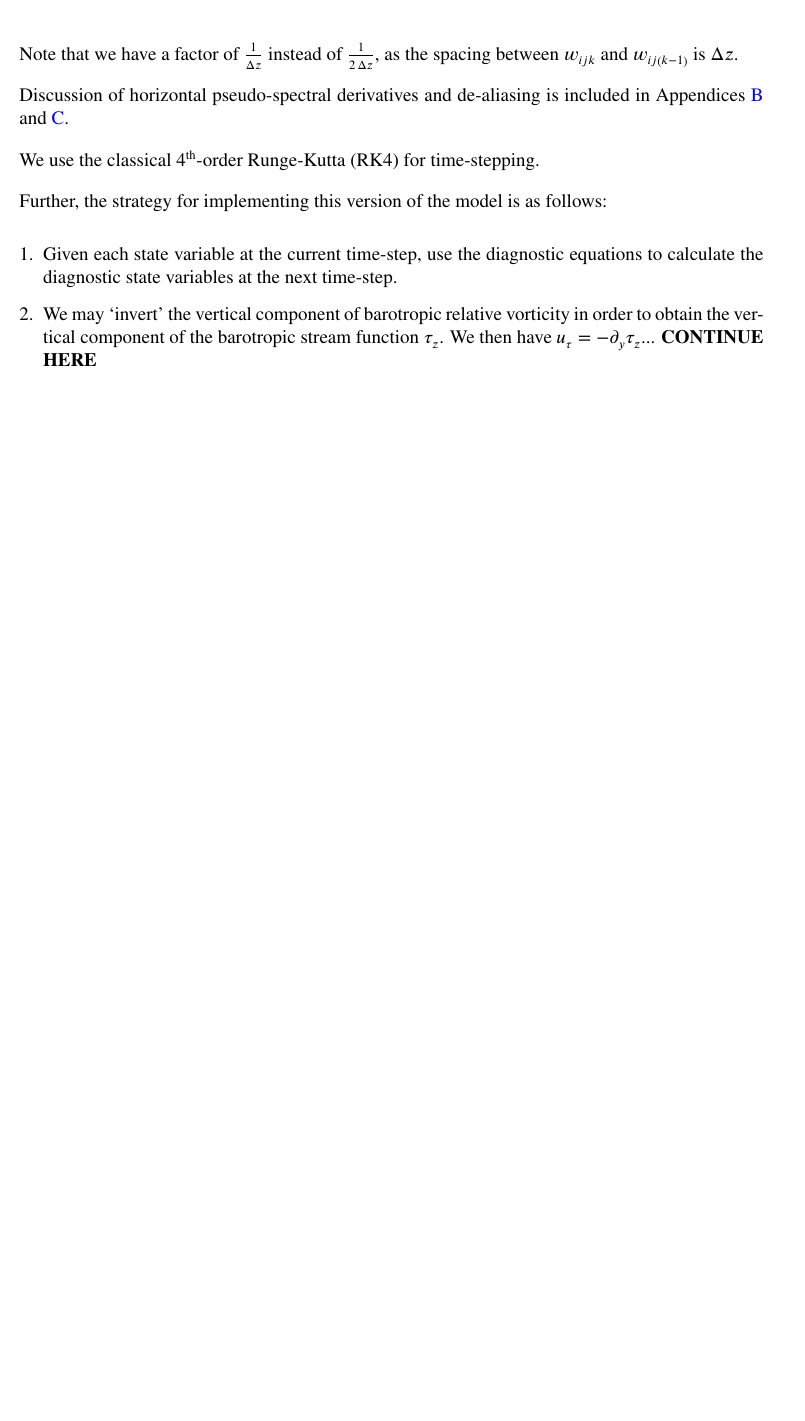
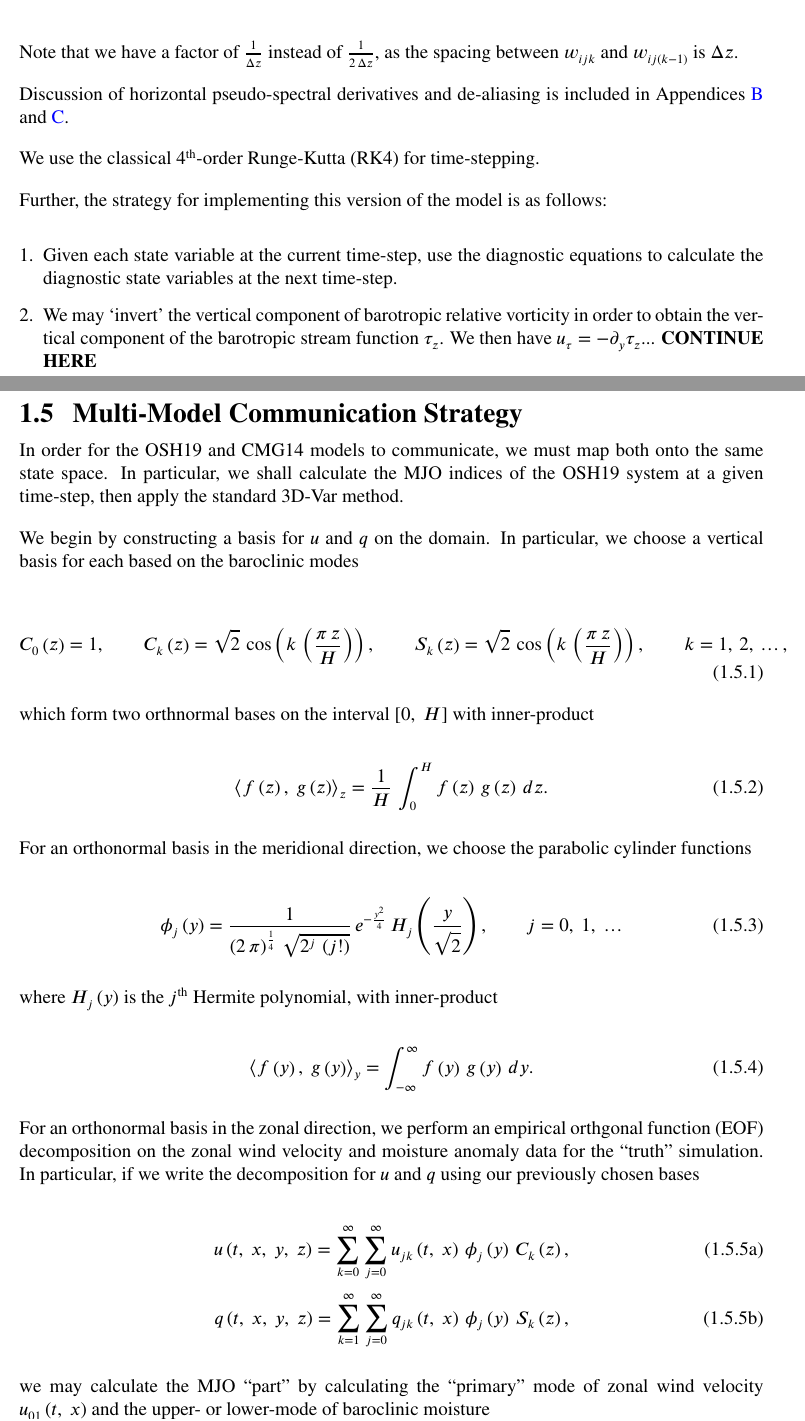
Before and after one commit to jasonltorchinsky/osh19-mmc_matlab, a LaTeX document (docs/main.tex, which reads docs/comm.tex): part of page 9 of 25 before the commit and two parts of pages 9 and 10 of 27 after it, the two joined at a grey line, cut so that both start at the same text, the shorter picture padded with empty space. Compiled offline with pdfLaTeX.

Commit message:
Updates documentation, adds scripts for making animated output, updates Hovmoller to use projections.

```diff
--- /dev/null
+++ b/docs/comm.tex
@@ -0,0 +1,38 @@
+In order for the OSH19 and CMG14 models to communicate, we must map both onto the same state space. In particular, we shall calculate the MJO indices of the OSH19 system at a given time-step, then apply the standard 3D-Var method.
+
+We begin by constructing a basis for $u$ and $q$ on the domain. In particular, we choose a vertical basis for each based on the baroclinic modes
+
+\begin{equation}
+	\func{C_{0}}{z} = 1,\qquad \func{C_{k}}{z} = \sqrt{2}\,\func{\cos}{k\,\gpr{\frac{\pi\,z}{H}}},\qquad \func{S_{k}}{z} = \sqrt{2}\,\func{\cos}{k\,\gpr{\frac{\pi\,z}{H}}},\qquad k = 1,\ 2,\ \dots,
+\end{equation}
+
+which form two orthnormal bases on the interval $\gbkt{0,\ H}$ with inner-product
+
+\begin{equation}
+	\gang{\func{f}{z},\ \func{g}{z}}_z = \frac{1}{H}\,\int_{0}^{H} \func{f}{z}\,\func{g}{z}\,dz.
+\end{equation}
+
+For an orthonormal basis in the meridional direction, we choose the parabolic cylinder functions
+
+\begin{equation}
+	\func{\phi_j}{y} = \frac{1}{\gpr{2\,\pi}^{\frac{1}{4}}\,\sqrt{2^j\,\gpr{j!}}}\,e^{-\frac{y^2}{4}}\,\func{H_j}{\frac{y}{\sqrt{2}}},\qquad j = 0,\ 1,\ \dots
+\end{equation}
+
+where $\func{H_j}{y}$ is the $j$\textsuperscript{th} Hermite polynomial, with inner-product
+
+\begin{equation}
+	\gang{\func{f}{y},\ \func{g}{y}}_y = \int_{-\infty}^{\infty} \func{f}{y}\,\func{g}{y}\,dy.
+\end{equation}
+
+For an orthonormal basis in the zonal direction, we perform an empirical orthgonal function (EOF) decomposition on the zonal wind velocity and moisture anomaly data for the ``truth'' simulation. In particular, if we write the decomposition for $u$ and $q$ using our previously chosen bases
+
+\begin{subequations}
+	\begin{equation}
+		\func{u}{t,\ x,\ y,\ z} = \sum_{k = 0}^{\infty} \sum_{j = 0}^{\infty} \func{u_{jk}}{t,\ x}\,\func{\phi_j}{y}\,\func{C_k}{z},
+	\end{equation}
+	\begin{equation}
+		\func{q}{t,\ x,\ y,\ z} = \sum_{k = 1}^{\infty} \sum_{j = 0}^{\infty} \func{q_{jk}}{t,\ x}\,\func{\phi_j}{y}\,\func{S_k}{z},
+	\end{equation}
+\end{subequations}
+
+we may calculate the MJO ``part'' by calculating the ``primary'' mode of zonal wind velocity $\func{u_{01}}{t,\ x}$ and the upper- or lower-mode of baroclinic moisture
@@ -0,0 +43 @@
+	\end{equation}
--- a/docs/main.tex
+++ b/docs/main.tex
@@ -26,7 +26,8 @@
 	\subsection{Discretization of the $\zeta_{\tau}$-formulation of OSH19} \label{subsection:discret}
     	\import{}{discret.tex}
 
-
+  	\subsection{Multi-Model Communication Strategy} \label{subsection:comm}
+  		\import{}{comm.tex}
 
 %\section{Compiling and running}
 %	\import{}{use.tex}
```
Also changed, not shown: docs/osh19.tex (+1 -1 lines), docs/comm.tex (30 more changed lines), 11 other files.
